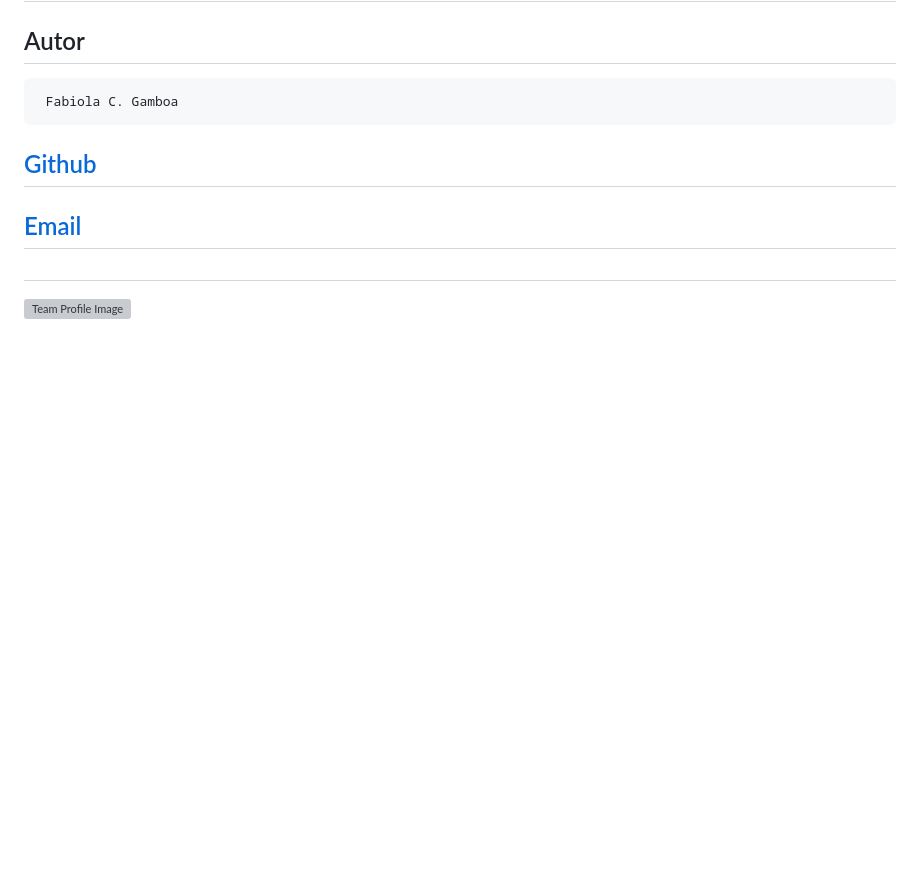
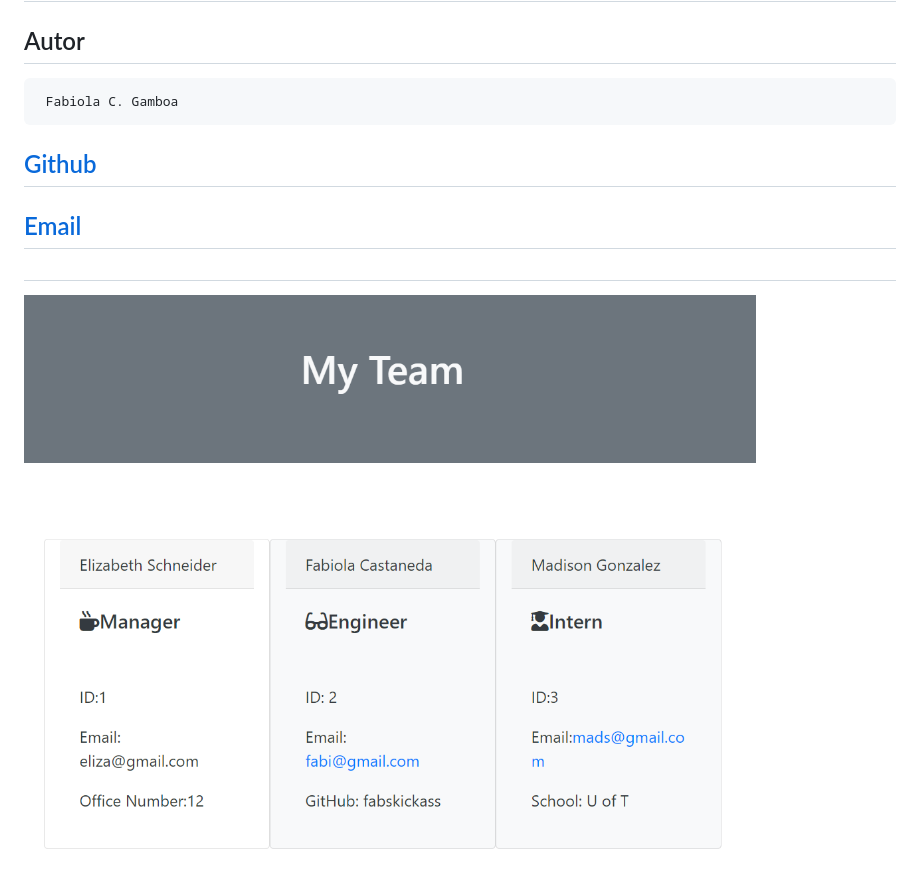
Before and after one commit to Fabscg/Team-Profile, a Markdown page: README.md, the part around the change. Rendered like a GitHub page; pictures changed too: images/team-profile.png (added); blank space fills up the shorter version; grey boxes are pictures that could not be loaded.

Commit message:
fixing the image

```diff
--- a/README.md
+++ b/README.md
@@ -56,4 +56,4 @@ This project is a Team-Profile-Generator forany Company that needs to create goo
 
  #
 
-![Team Profile Image](dist/images/team-profile.png)
+![Team Profile Image](images/team-profile.png)
```
